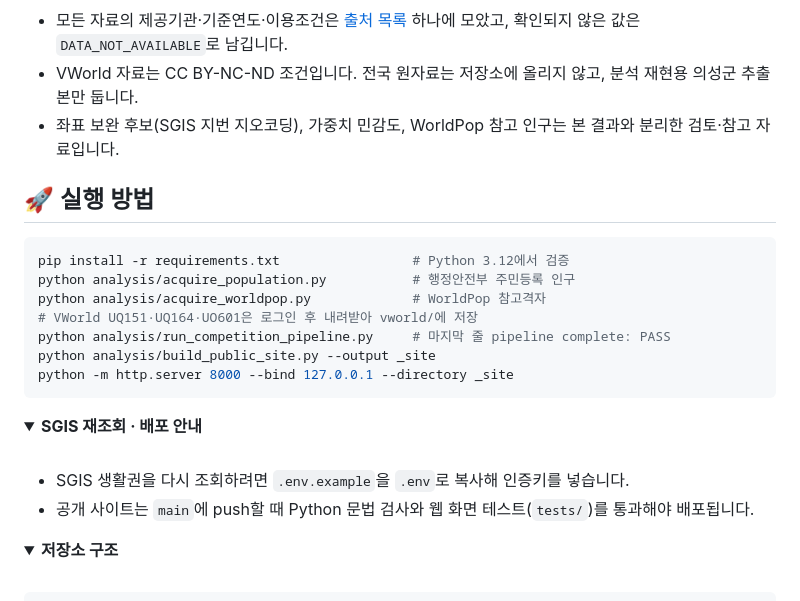
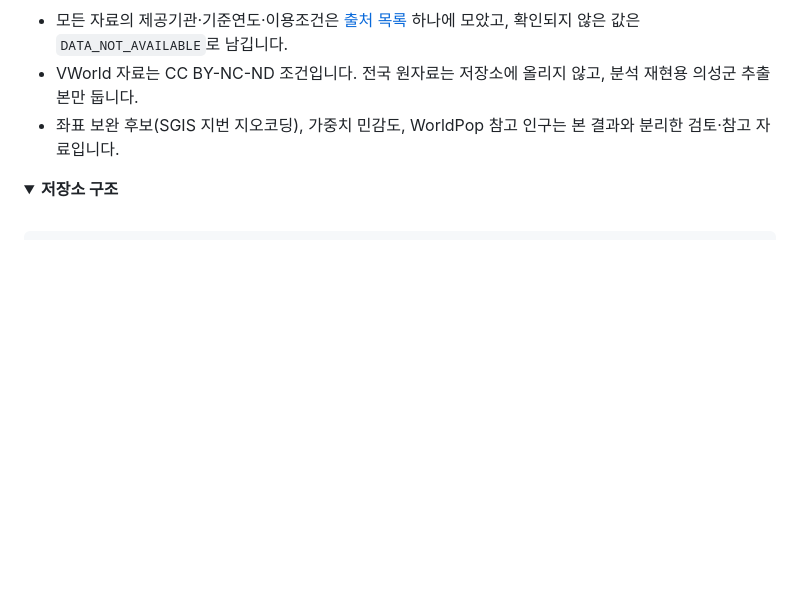
Before and after one commit to ssoyoum/Uiseong-Resource-Model, a Markdown page: README.md, the part around the change. GitHub-like rendering; folded sections open; blank space fills up the shorter version.

Commit message:
docs(readme): drop run instructions in favor of the public Web GIS link
Co-Authored-By: Claude Opus 5.5 <noreply@anthropic.com>

````diff
--- a/README.md
+++ b/README.md
@@ -94,27 +94,6 @@ flowchart LR
 - VWorld 자료는 CC BY-NC-ND 조건입니다. 전국 원자료는 저장소에 올리지 않고, 분석 재현용 의성군 추출본만 둡니다.
 - 좌표 보완 후보(SGIS 지번 지오코딩), 가중치 민감도, WorldPop 참고 인구는 본 결과와 분리한 검토·참고 자료입니다.
 
-## 🚀 실행 방법
-
-```powershell
-pip install -r requirements.txt                 # Python 3.12에서 검증
-python analysis/acquire_population.py           # 행정안전부 주민등록 인구
-python analysis/acquire_worldpop.py             # WorldPop 참고격자
-# VWorld UQ151·UQ164·UO601은 로그인 후 내려받아 vworld/에 저장
-python analysis/run_competition_pipeline.py     # 마지막 줄 pipeline complete: PASS
-python analysis/build_public_site.py --output _site
-python -m http.server 8000 --bind 127.0.0.1 --directory _site
-```
-
-<details>
-<summary><b>SGIS 재조회 · 배포 안내</b></summary>
-<br>
-
-- SGIS 생활권을 다시 조회하려면 `.env.example`을 `.env`로 복사해 인증키를 넣습니다.
-- 공개 사이트는 `main`에 push할 때 Python 문법 검사와 웹 화면 테스트(`tests/`)를 통과해야 배포됩니다.
-
-</details>
-
 <details>
 <summary><b>저장소 구조</b></summary>
 <br>
````
